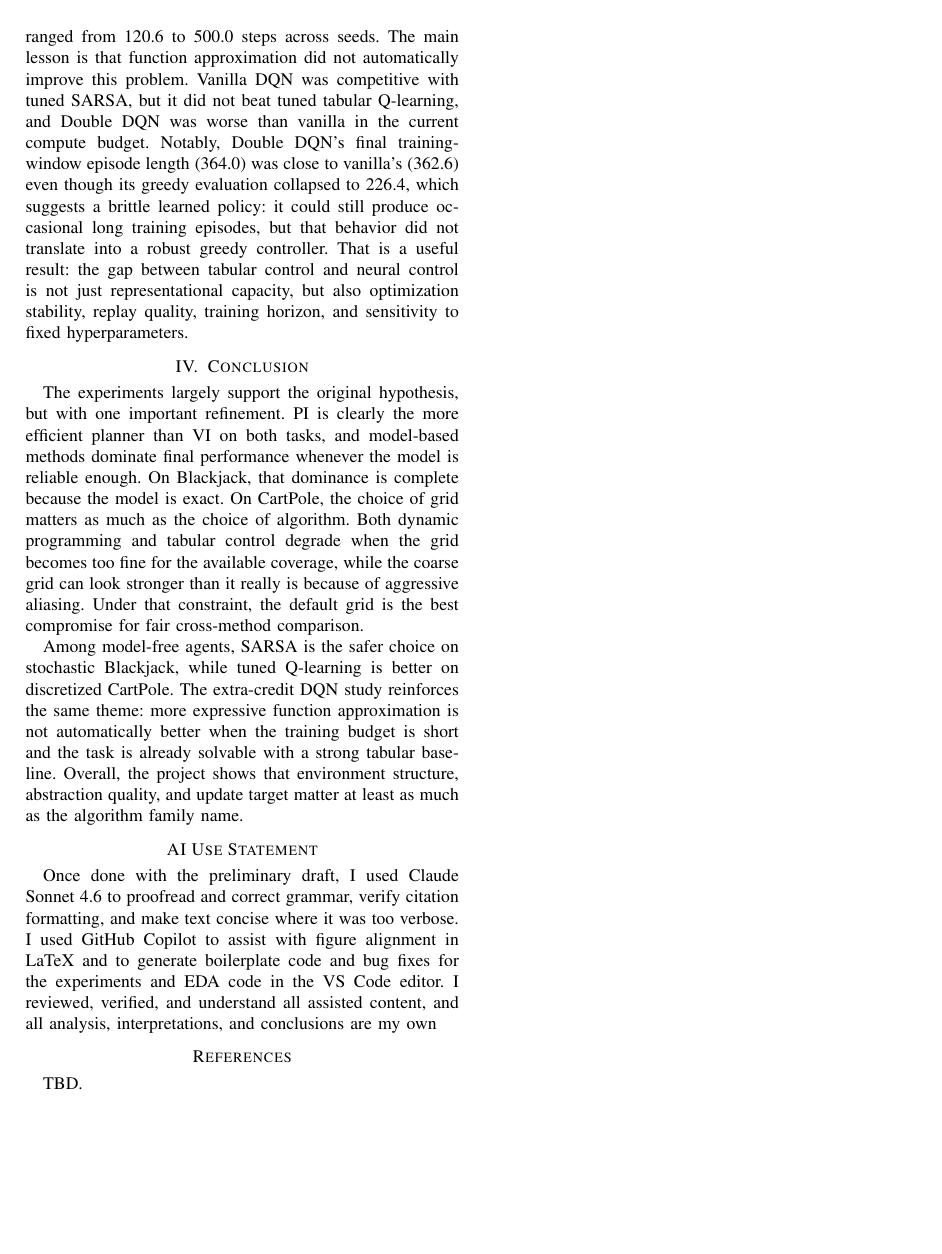
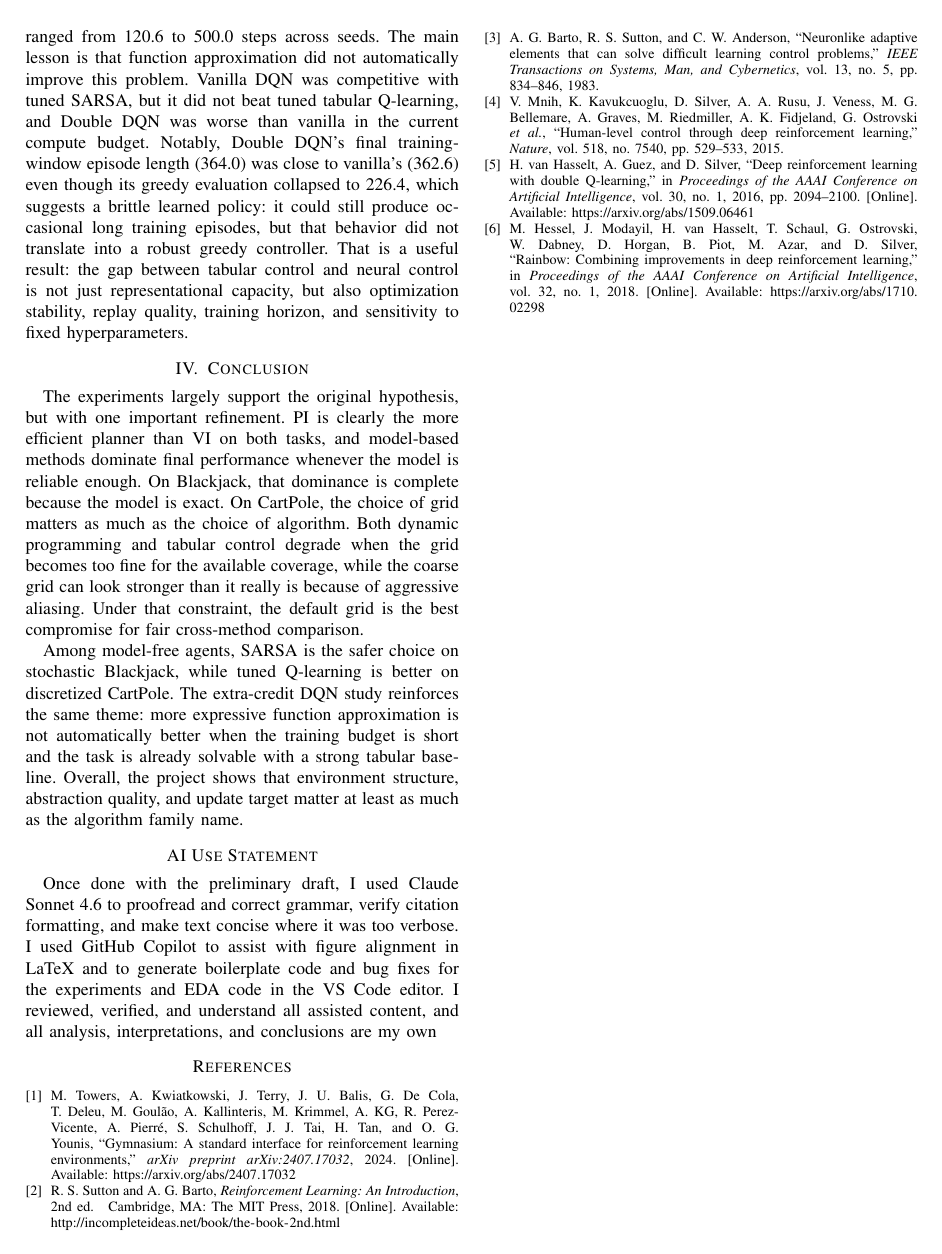
Before and after one commit to siddarthasagar/omscs_ml_rl, a LaTeX paper (REPORT_RL/RL_Report_schinne3.tex, which reads REPORT_RL/references.bib): page 6 of 6. Compiled offline with pdfLaTeX.

Commit message:
feat: Update report with citations and add references for reinforcement learning literature

```diff
--- a/REPORT_RL/RL_Report_schinne3.tex
+++ b/REPORT_RL/RL_Report_schinne3.tex
@@ -9,6 +9,7 @@
 \usepackage{amsmath}
 \usepackage{amssymb}
 \usepackage{url}
+\usepackage{cite}
 
 \input{tables/report_numbers}
 
@@ -220,8 +221,7 @@ Among model-free agents, SARSA is the safer choice on stochastic Blackjack, whil
 
 Once done with the preliminary draft, I used Claude Sonnet 4.6 to proofread and correct grammar, verify citation formatting, and make text concise where it was too verbose. I used GitHub Copilot to assist with figure alignment in LaTeX and to generate boilerplate code and bug fixes for the experiments and EDA code in the VS Code editor. I reviewed, verified, and understand all assisted content, and all analysis, interpretations, and conclusions are my own
 
-\section*{References}
-
-TBD.
+\bibliographystyle{IEEEtran}
+\bibliography{references}
 
 \end{document}
--- /dev/null
+++ b/REPORT_RL/references.bib
@@ -0,0 +1,5 @@
+@book{sutton2018reinforcement,
+  title={Reinforcement Learning: An Introduction},
+  author={Sutton, Richard S. and Barto, Andrew G.},
+  edition={2nd},
+  year={2018},
@@ -0,0 +12,7 @@
+  title={Neuronlike adaptive elements that can solve difficult learning control problems},
+  author={Barto, Andrew G. and Sutton, Richard S. and Anderson, Charles W.},
+  journal={IEEE Transactions on Systems, Man, and Cybernetics},
+  volume={13},
+  number={5},
+  pages={834--846},
+  year={1983},
@@ -0,0 +24 @@
+  title={Human-level control through deep reinforcement learning},
@@ -0,0 +38,14 @@
+@inproceedings{vanhasselt2016deep,
+  title={Deep Reinforcement Learning with Double {Q}-Learning},
+  author={van Hasselt, Hado and Guez, Arthur and Silver, David},
+  booktitle={Proceedings of the AAAI Conference on Artificial Intelligence},
+  volume={30},
+  number={1},
+  pages={2094--2100},
+  year={2016},
+  doi={10.1609/aaai.v30i1.10295},
+  url={https://arxiv.org/abs/1509.06461}
+}
+
+@article{towers2024gymnasium,
+  title={Gymnasium: A Standard Interface for Reinforcement Learning Environments},
@@ -0,0 +57,7 @@
+  journal={arXiv preprint arXiv:2407.17032},
+  year={2024},
+  url={https://arxiv.org/abs/2407.17032}
+}
+
+@inproceedings{hessel2018rainbow,
+  title={Rainbow: Combining Improvements in Deep Reinforcement Learning},
@@ -0,0 +67,6 @@
+  booktitle={Proceedings of the AAAI Conference on Artificial Intelligence},
+  volume={32},
+  number={1},
+  year={2018},
+  url={https://arxiv.org/abs/1710.02298}
+}
```
Also changed, not shown: REPORT_RL/RL_Report_schinne3.tex (10 more changed lines), REPORT_RL/references.bib (32 more changed lines), 1 other file.
